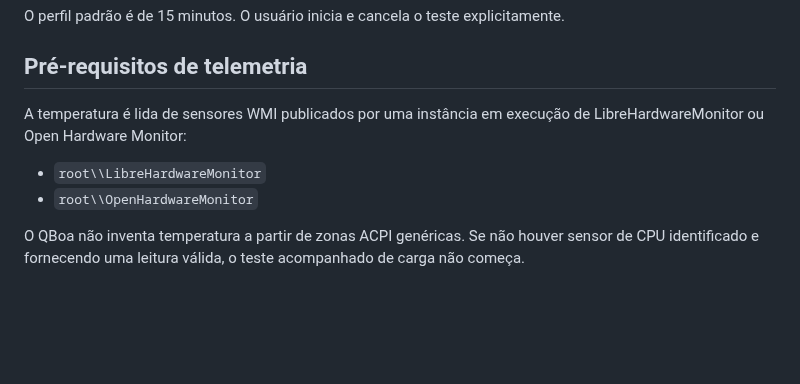
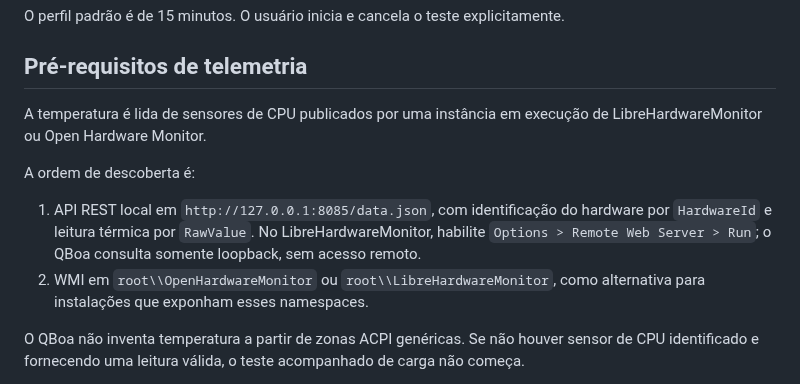
Before and after one commit to bloodshinoda/qboa-digital, a Markdown page: docs/qboa-cpu-diagnostic-v0.1.md, the part around the change. Drawn GitHub-style; blank space fills up the shorter version.

Commit message:
docs(diagnóstico): documenta API local do hardware monitor

```diff
--- a/docs/qboa-cpu-diagnostic-v0.1.md
+++ b/docs/qboa-cpu-diagnostic-v0.1.md
@@ -16,10 +16,12 @@ O perfil padrão é de 15 minutos. O usuário inicia e cancela o teste explicita
 
 ## Pré-requisitos de telemetria
 
-A temperatura é lida de sensores WMI publicados por uma instância em execução de LibreHardwareMonitor ou Open Hardware Monitor:
+A temperatura é lida de sensores de CPU publicados por uma instância em execução de LibreHardwareMonitor ou Open Hardware Monitor.
 
-- `root\\LibreHardwareMonitor`
-- `root\\OpenHardwareMonitor`
+A ordem de descoberta é:
+
+1. API REST local em `http://127.0.0.1:8085/data.json`, com identificação do hardware por `HardwareId` e leitura térmica por `RawValue`. No LibreHardwareMonitor, habilite `Options > Remote Web Server > Run`; o QBoa consulta somente loopback, sem acesso remoto.
+2. WMI em `root\\OpenHardwareMonitor` ou `root\\LibreHardwareMonitor`, como alternativa para instalações que exponham esses namespaces.
 
 O QBoa não inventa temperatura a partir de zonas ACPI genéricas. Se não houver sensor de CPU identificado e fornecendo uma leitura válida, o teste acompanhado de carga não começa.
 
```
